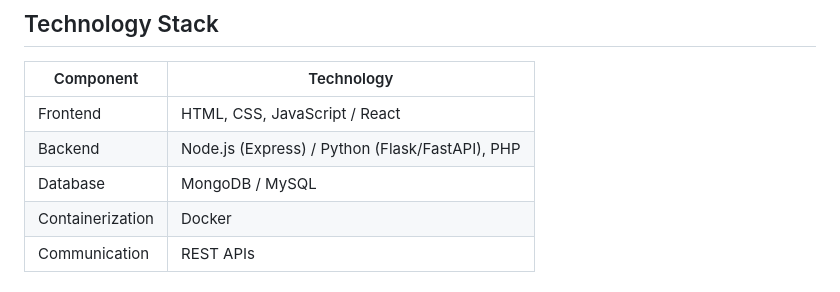
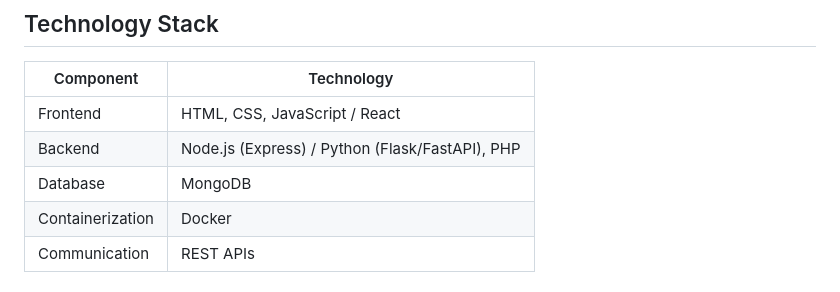
Before and after one commit to abdullahaamir13/online-shopping-system-containarized-docker, a Markdown page: README.md, the part around the change. Rendered like a GitHub page.

```diff
--- a/README.md
+++ b/README.md
@@ -17,7 +17,7 @@ Each service is containerized using Docker and communicates via REST APIs.
 |--------------|-----------------------------|
 | Frontend     | HTML, CSS, JavaScript / React |
 | Backend      | Node.js (Express) / Python (Flask/FastAPI), PHP |
-| Database     | MongoDB / MySQL             |
+| Database     | MongoDB                     |
 | Containerization | Docker                  |
 | Communication| REST APIs                   |
 
```
